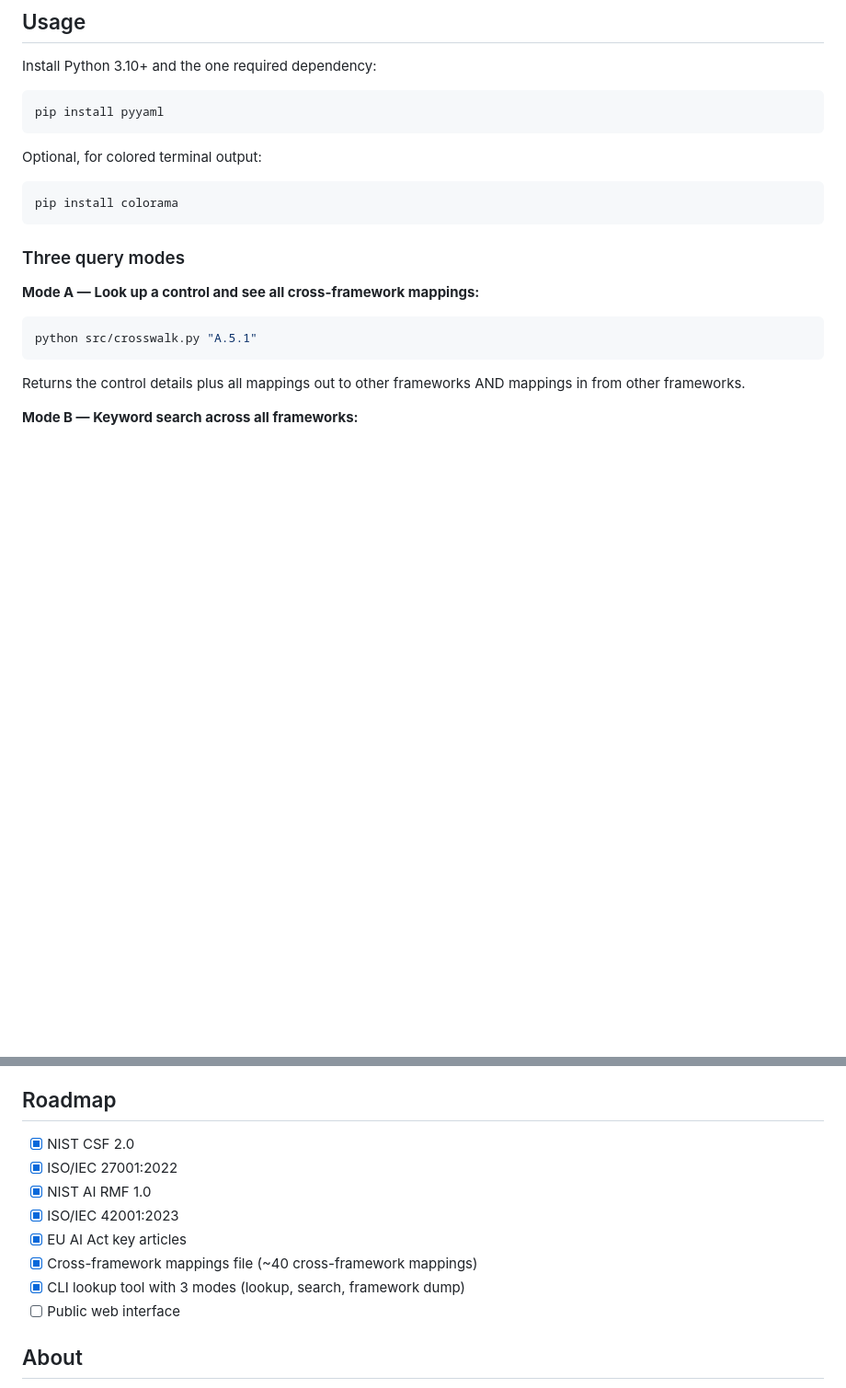
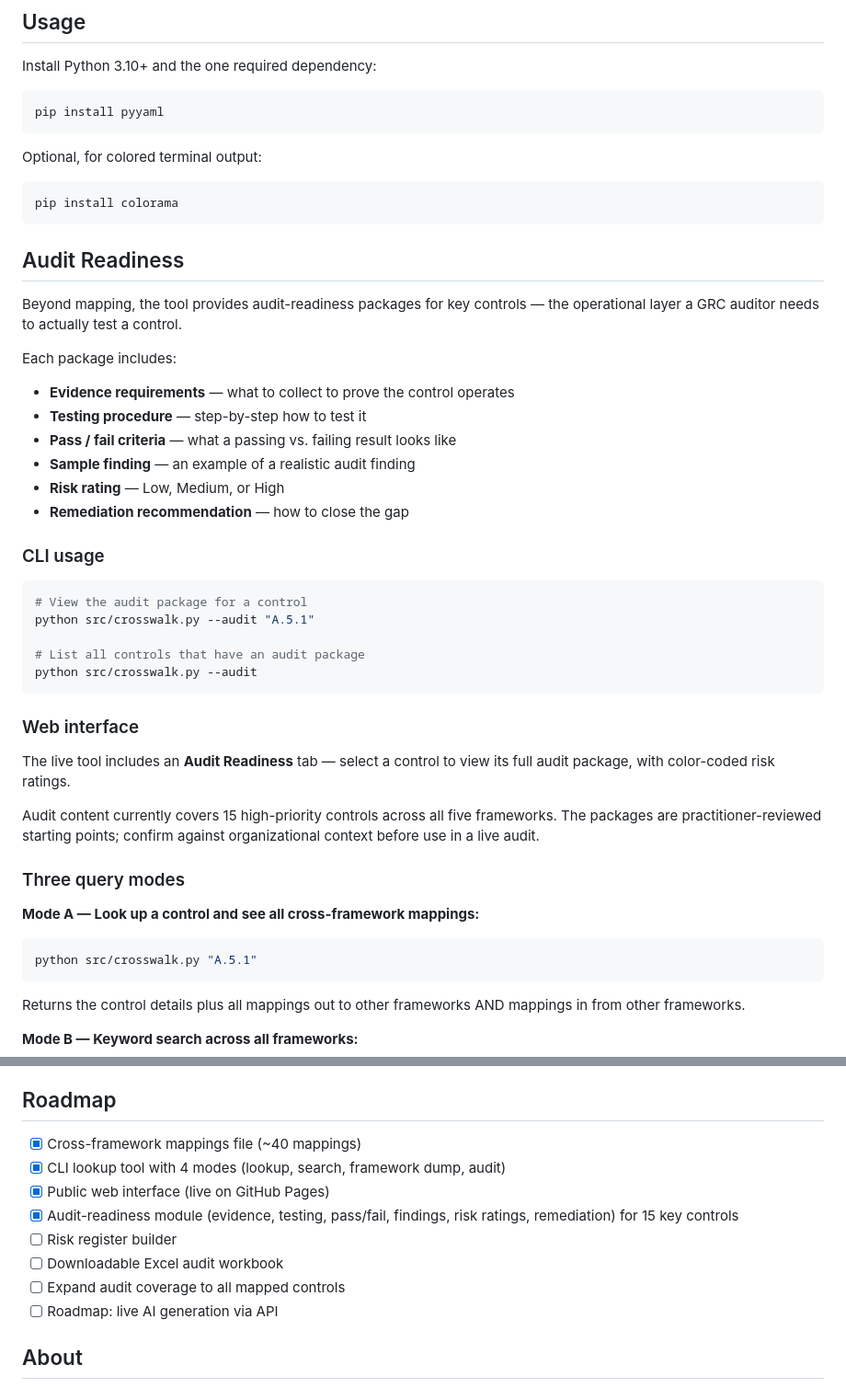
Before and after one commit to Breckcyber/grc-control-crosswalk, a Markdown page: README.md, 2 parts joined by grey strips. Shown at 92% size. GitHub-like rendering; blank space fills up the shorter version.

Commit message:
Document audit-readiness module in README — roadmap update and usage section

````diff
--- a/README.md
+++ b/README.md
@@ -29,6 +29,33 @@ Optional, for colored terminal output:
 ```bash
 pip install colorama
 ```
+## Audit Readiness
+
+Beyond mapping, the tool provides audit-readiness packages for key controls — the operational layer a GRC auditor needs to actually test a control.
+
+Each package includes:
+- **Evidence requirements** — what to collect to prove the control operates
+- **Testing procedure** — step-by-step how to test it
+- **Pass / fail criteria** — what a passing vs. failing result looks like
+- **Sample finding** — an example of a realistic audit finding
+- **Risk rating** — Low, Medium, or High
+- **Remediation recommendation** — how to close the gap
+
+### CLI usage
+
+```bash
+# View the audit package for a control
+python src/crosswalk.py --audit "A.5.1"
+
+# List all controls that have an audit package
+python src/crosswalk.py --audit
+```
+
+### Web interface
+
+The live tool includes an **Audit Readiness** tab — select a control to view its full audit package, with color-coded risk ratings.
+
+Audit content currently covers 15 high-priority controls across all five frameworks. The packages are practitioner-reviewed starting points; confirm against organizational context before use in a live audit.
 
 ### Three query modes
 
@@ -109,14 +136,14 @@ Cross-framework mappings
 
 ## Roadmap
 
-- [x] NIST CSF 2.0
-- [x] ISO/IEC 27001:2022
-- [x] NIST AI RMF 1.0
-- [x] ISO/IEC 42001:2023
-- [x] EU AI Act key articles
-- [x] Cross-framework mappings file (~40 cross-framework mappings)
-- [x] CLI lookup tool with 3 modes (lookup, search, framework dump)
-- [ ] Public web interface
+- [x] Cross-framework mappings file (~40 mappings)
+- [x] CLI lookup tool with 4 modes (lookup, search, framework dump, audit)
+- [x] Public web interface (live on GitHub Pages)
+- [x] Audit-readiness module (evidence, testing, pass/fail, findings, risk ratings, remediation) for 15 key controls
+- [ ] Risk register builder
+- [ ] Downloadable Excel audit workbook
+- [ ] Expand audit coverage to all mapped controls
+- [ ] Roadmap: live AI generation via API
 
 ## About
 
````
